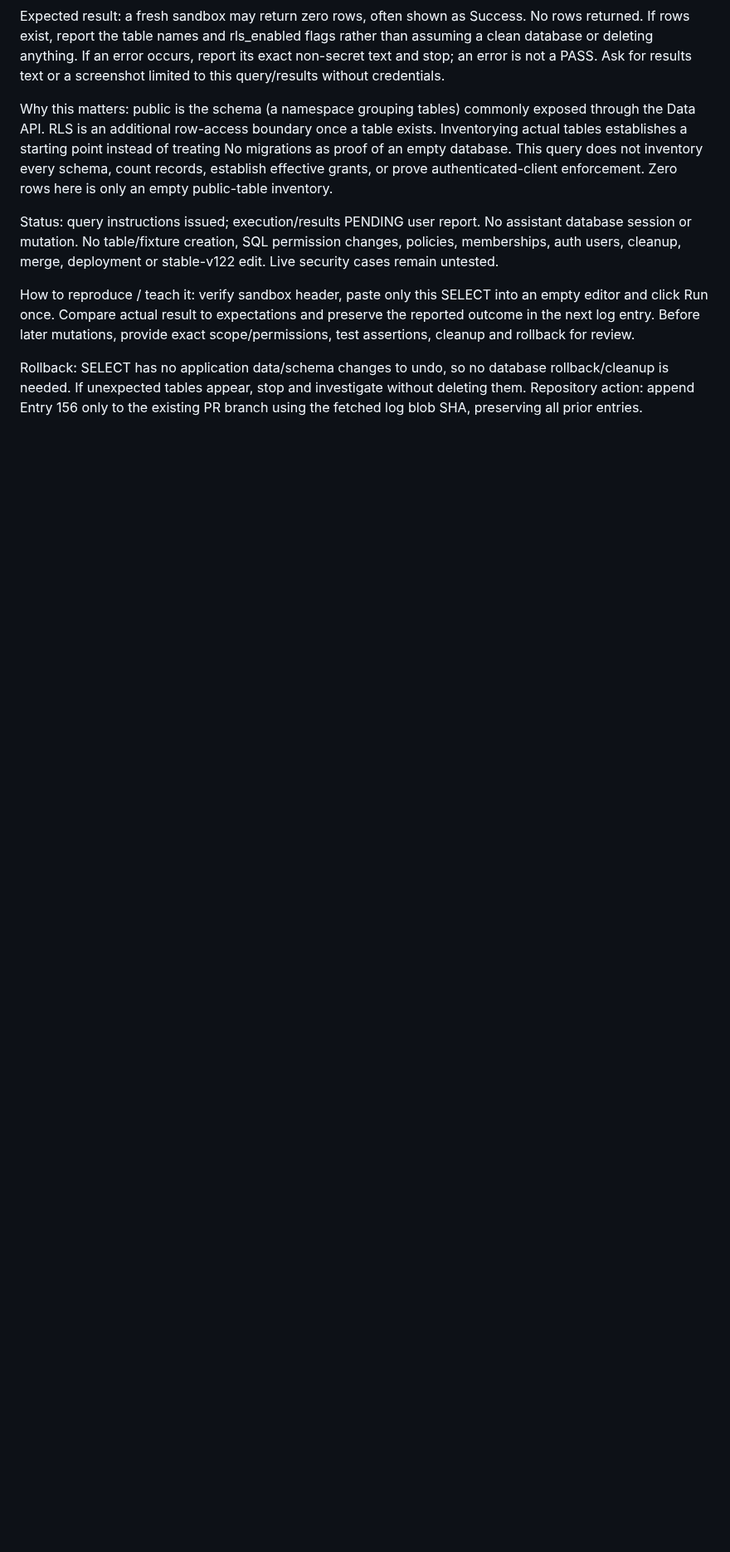
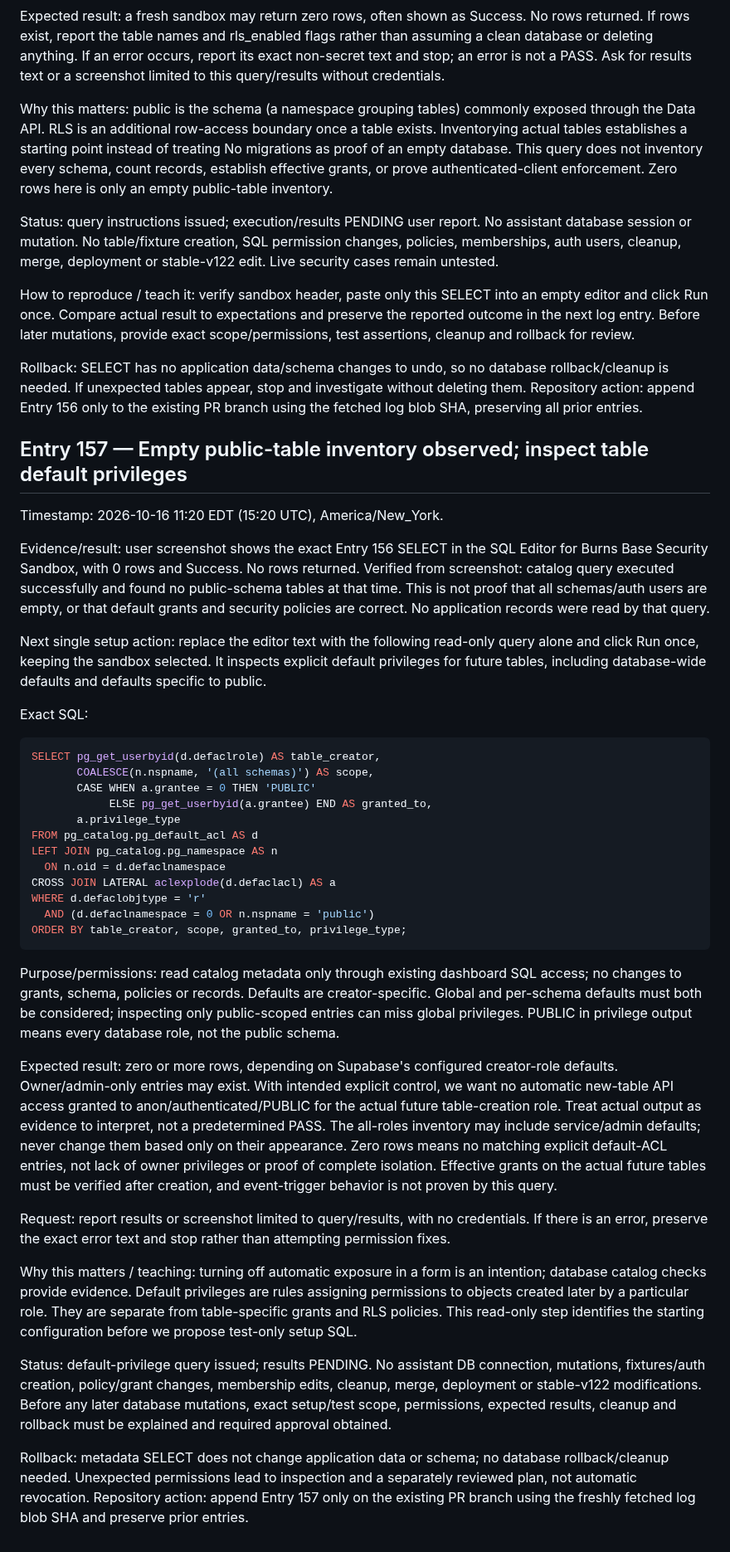
Before and after one commit to BurnsSquad/steven-os-mobile-test, a Markdown page: docs/DEVELOPMENT_LOG.md, the part around the change. Shown at 83% size. GitHub-like rendering; blank space fills up the shorter version.

Commit message:
Record Entry 157: empty public tables verified and default-grant inspection

````diff
--- a/docs/DEVELOPMENT_LOG.md
+++ b/docs/DEVELOPMENT_LOG.md
@@ -260,3 +260,41 @@ Status: query instructions issued; execution/results PENDING user report. No ass
 How to reproduce / teach it: verify sandbox header, paste only this SELECT into an empty editor and click Run once. Compare actual result to expectations and preserve the reported outcome in the next log entry. Before later mutations, provide exact scope/permissions, test assertions, cleanup and rollback for review.
 
 Rollback: SELECT has no application data/schema changes to undo, so no database rollback/cleanup is needed. If unexpected tables appear, stop and investigate without deleting them. Repository action: append Entry 156 only to the existing PR branch using the fetched log blob SHA, preserving all prior entries.
+
+
+## Entry 157 — Empty public-table inventory observed; inspect table default privileges
+
+Timestamp: 2026-10-16 11:20 EDT (15:20 UTC), America/New_York.
+
+Evidence/result: user screenshot shows the exact Entry 156 SELECT in the SQL Editor for Burns Base Security Sandbox, with 0 rows and Success. No rows returned. Verified from screenshot: catalog query executed successfully and found no public-schema tables at that time. This is not proof that all schemas/auth users are empty, or that default grants and security policies are correct. No application records were read by that query.
+
+Next single setup action: replace the editor text with the following read-only query alone and click Run once, keeping the sandbox selected. It inspects explicit default privileges for future tables, including database-wide defaults and defaults specific to public.
+
+Exact SQL:
+
+```sql
+SELECT pg_get_userbyid(d.defaclrole) AS table_creator,
+       COALESCE(n.nspname, '(all schemas)') AS scope,
+       CASE WHEN a.grantee = 0 THEN 'PUBLIC'
+            ELSE pg_get_userbyid(a.grantee) END AS granted_to,
+       a.privilege_type
+FROM pg_catalog.pg_default_acl AS d
+LEFT JOIN pg_catalog.pg_namespace AS n
+  ON n.oid = d.defaclnamespace
+CROSS JOIN LATERAL aclexplode(d.defaclacl) AS a
+WHERE d.defaclobjtype = 'r'
+  AND (d.defaclnamespace = 0 OR n.nspname = 'public')
+ORDER BY table_creator, scope, granted_to, privilege_type;
+```
+
+Purpose/permissions: read catalog metadata only through existing dashboard SQL access; no changes to grants, schema, policies or records. Defaults are creator-specific. Global and per-schema defaults must both be considered; inspecting only public-scoped entries can miss global privileges. PUBLIC in privilege output means every database role, not the public schema.
+
+Expected result: zero or more rows, depending on Supabase's configured creator-role defaults. Owner/admin-only entries may exist. With intended explicit control, we want no automatic new-table API access granted to anon/authenticated/PUBLIC for the actual future table-creation role. Treat actual output as evidence to interpret, not a predetermined PASS. The all-roles inventory may include service/admin defaults; never change them based only on their appearance. Zero rows means no matching explicit default-ACL entries, not lack of owner privileges or proof of complete isolation. Effective grants on the actual future tables must be verified after creation, and event-trigger behavior is not proven by this query.
+
+Request: report results or screenshot limited to query/results, with no credentials. If there is an error, preserve the exact error text and stop rather than attempting permission fixes.
+
+Why this matters / teaching: turning off automatic exposure in a form is an intention; database catalog checks provide evidence. Default privileges are rules assigning permissions to objects created later by a particular role. They are separate from table-specific grants and RLS policies. This read-only step identifies the starting configuration before we propose test-only setup SQL.
+
+Status: default-privilege query issued; results PENDING. No assistant DB connection, mutations, fixtures/auth creation, policy/grant changes, membership edits, cleanup, merge, deployment or stable-v122 modifications. Before any later database mutations, exact setup/test scope, permissions, expected results, cleanup and rollback must be explained and required approval obtained.
+
+Rollback: metadata SELECT does not change application data or schema; no database rollback/cleanup needed. Unexpected permissions lead to inspection and a separately reviewed plan, not automatic revocation. Repository action: append Entry 157 only on the existing PR branch using the freshly fetched log blob SHA and preserve prior entries.
````
